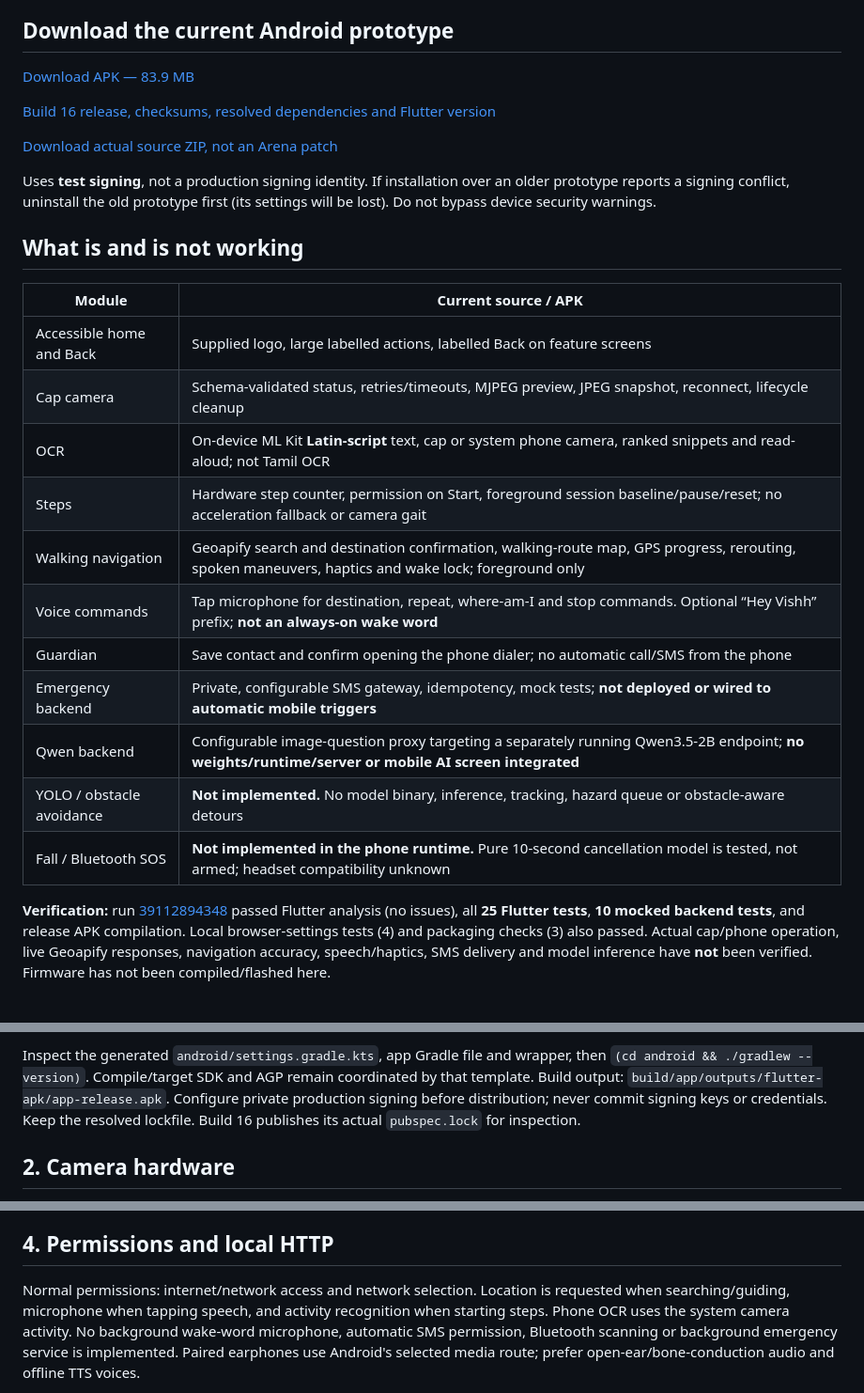
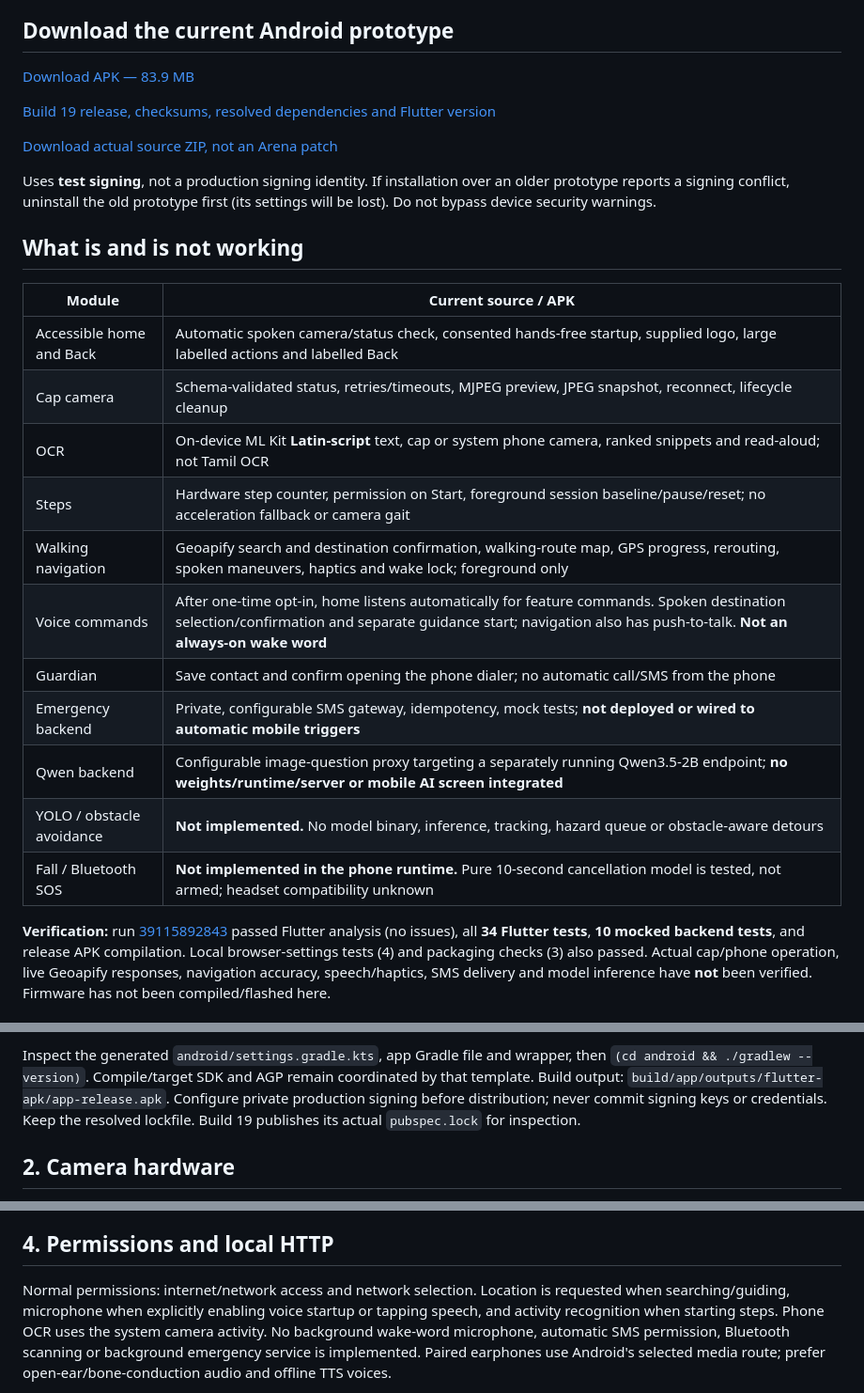
Before and after one commit to VarshaVaithyam/Ai-Assistant-wereable-cap-for-visually-impaired, a Markdown page: README.md, 3 parts joined by grey strips. Shown at 94% size. Rendered like a GitHub page.

Commit message:
Document verified voice-first APK19 and device-validation limits [skip ci]
Co-authored-by: arena-agent <297053741+arena-agent@users.noreply.github.com>

```diff
--- a/README.md
+++ b/README.md
@@ -10,5 +10,5 @@ mobility training. No announcement means neither a clear path nor a safe route.
 
-[Build 16 release, checksums, resolved dependencies and Flutter version](https://github.com/VarshaVaithyam/Ai-Assistant-wereable-cap-for-visually-impaired/releases/tag/camera-prototype-16)
+[Build 19 release, checksums, resolved dependencies and Flutter version](https://github.com/VarshaVaithyam/Ai-Assistant-wereable-cap-for-visually-impaired/releases/tag/camera-prototype-19)
 
 [Download actual source ZIP, not an Arena patch](https://codeload.github.com/VarshaVaithyam/Ai-Assistant-wereable-cap-for-visually-impaired/zip/refs/heads/arena/f91c7577-ai-assistant-wereable-cap-for)
 
@@ -20,20 +20,20 @@ first (its settings will be lost). Do not bypass device security warnings.
 
 | Module | Current source / APK |
 |---|---|
-| Accessible home and Back | Supplied logo, large labelled actions, labelled Back on feature screens |
+| Accessible home and Back | Automatic spoken camera/status check, consented hands-free startup, supplied logo, large labelled actions and labelled Back |
 | Cap camera | Schema-validated status, retries/timeouts, MJPEG preview, JPEG snapshot, reconnect, lifecycle cleanup |
 | OCR | On-device ML Kit **Latin-script** text, cap or system phone camera, ranked snippets and read-aloud; not Tamil OCR |
 | Steps | Hardware step counter, permission on Start, foreground session baseline/pause/reset; no acceleration fallback or camera gait |
 | Walking navigation | Geoapify search and destination confirmation, walking-route map, GPS progress, rerouting, spoken maneuvers, haptics and wake lock; foreground only |
-| Voice commands | Tap microphone for destination, repeat, where-am-I and stop commands. Optional “Hey Vishh” prefix; **not an always-on wake word** |
+| Voice commands | After one-time opt-in, home listens automatically for feature commands. Spoken destination selection/confirmation and separate guidance start; navigation also has push-to-talk. **Not an always-on wake word** |
 | Guardian | Save contact and confirm opening the phone dialer; no automatic call/SMS from the phone |
 | Emergency backend | Private, configurable SMS gateway, idempotency, mock tests; **not deployed or wired to automatic mobile triggers** |
 | Qwen backend | Configurable image-question proxy targeting a separately running Qwen3.5-2B endpoint; **no weights/runtime/server or mobile AI screen integrated** |
 | YOLO / obstacle avoidance | **Not implemented.** No model binary, inference, tracking, hazard queue or obstacle-aware detours |
 | Fall / Bluetooth SOS | **Not implemented in the phone runtime.** Pure 10-second cancellation model is tested, not armed; headset compatibility unknown |
 
-**Verification:** run [39112894348](https://github.com/VarshaVaithyam/Ai-Assistant-wereable-cap-for-visually-impaired/actions/runs/39112894348)
-passed Flutter analysis (no issues), all **25 Flutter tests**, **10 mocked backend
+**Verification:** run [39115892843](https://github.com/VarshaVaithyam/Ai-Assistant-wereable-cap-for-visually-impaired/actions/runs/39115892843)
+passed Flutter analysis (no issues), all **34 Flutter tests**, **10 mocked backend
 tests**, and release APK compilation. Local browser-settings tests (4) and
 packaging checks (3) also passed. Actual cap/phone operation, live Geoapify
 responses, navigation accuracy, speech/haptics, SMS delivery and model inference
@@ -86,7 +86,7 @@ then `(cd android && ./gradlew --version)`. Compile/target SDK and AGP remain
 coordinated by that template. Build output:
 `build/app/outputs/flutter-apk/app-release.apk`. Configure private production
 signing before distribution; never commit signing keys or credentials. Keep the
-resolved lockfile. Build 16 publishes its actual `pubspec.lock` for inspection.
+resolved lockfile. Build 19 publishes its actual `pubspec.lock` for inspection.
 
 ## 2. Camera hardware
 
@@ -139,7 +139,7 @@ map/route requests; it must not silently imply successful navigation.
 ## 4. Permissions and local HTTP
 
 Normal permissions: internet/network access and network selection. Location is
-requested when searching/guiding, microphone when tapping speech, and activity
+requested when searching/guiding, microphone when explicitly enabling voice startup or tapping speech, and activity
 recognition when starting steps. Phone OCR uses the system camera activity.
 No background wake-word microphone, automatic SMS permission, Bluetooth scanning
 or background emergency service is implemented. Paired earphones use Android's
```
Also changed, not shown: other parts of README.md (+2 -2 lines), docs/TESTING.md (+4 -2 lines), docs/VALIDATION.md (+27 -0 lines).
